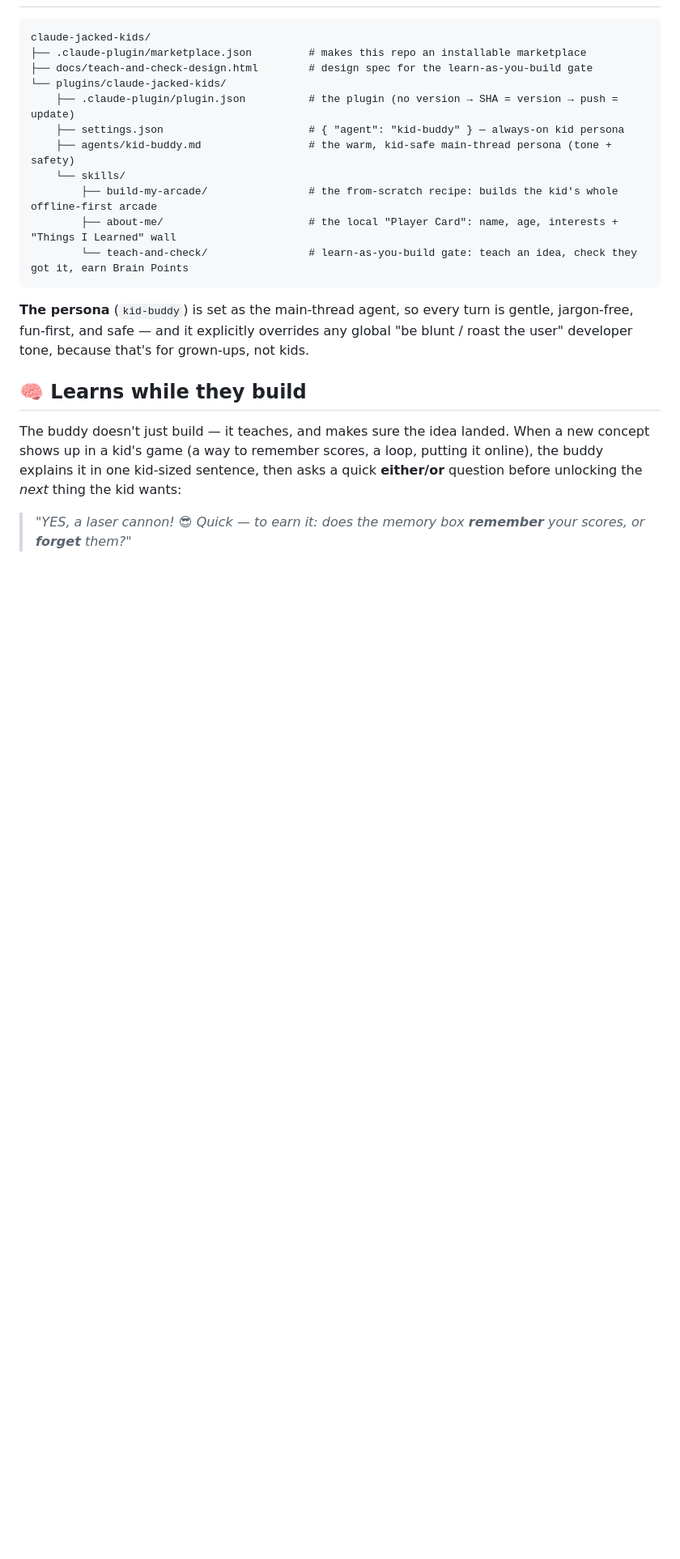
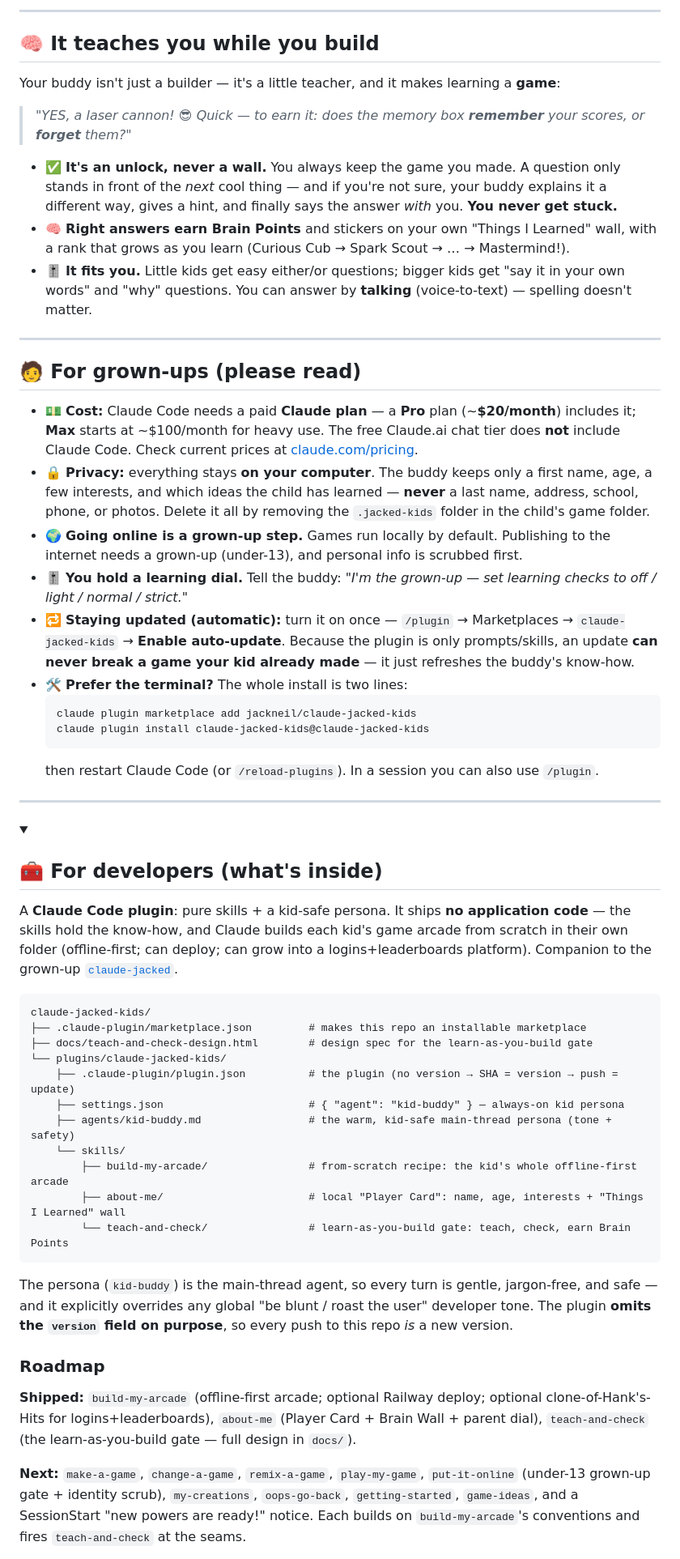
Before and after one commit to jackneil/claude-jacked-kids, a Markdown page: README.md, the part around one of its changes. Shown at 81% size. Drawn GitHub-style; folded sections open; blank space fills up the shorter version.

````diff
--- a/README.md
+++ b/README.md
@@ -32,3 +131,37 @@ Because the plugin is *only* prompts/skills, an update **can never break a kid's
+---
+
+## 🧠 It teaches you while you build
+
+Your buddy isn't just a builder — it's a little teacher, and it makes learning a **game**:
+
+> *"YES, a laser cannon! 😎 Quick — to earn it: does the memory box **remember** your scores, or **forget** them?"*
+
+- ✅ **It's an unlock, never a wall.** You always keep the game you made. A question only stands in front of the *next* cool thing — and if you're not sure, your buddy explains it a different way, gives a hint, and finally says the answer *with* you. **You never get stuck.**
+- 🧠 **Right answers earn Brain Points** and stickers on your own "Things I Learned" wall, with a rank that grows as you learn (Curious Cub → Spark Scout → … → Mastermind!).
+- 🎚️ **It fits you.** Little kids get easy either/or questions; bigger kids get "say it in your own words" and "why" questions. You can answer by **talking** (voice-to-text) — spelling doesn't matter.
+
+---
+
+## 🧑 For grown-ups (please read)
+
+- 💵 **Cost:** Claude Code needs a paid **Claude plan** — a **Pro** plan (~**$20/month**) includes it; **Max** starts at ~$100/month for heavy use. The free Claude.ai chat tier does **not** include Claude Code. Check current prices at [claude.com/pricing](https://claude.com/pricing).
+- 🔒 **Privacy:** everything stays **on your computer**. The buddy keeps only a first name, age, a few interests, and which ideas the child has learned — **never** a last name, address, school, phone, or photos. Delete it all by removing the `.jacked-kids` folder in the child's game folder.
+- 🌍 **Going online is a grown-up step.** Games run locally by default. Publishing to the internet needs a grown-up (under-13), and personal info is scrubbed first.
+- 🎚️ **You hold a learning dial.** Tell the buddy: *"I'm the grown-up — set learning checks to off / light / normal / strict."*
+- 🔁 **Staying updated (automatic):** turn it on once — `/plugin` → Marketplaces → `claude-jacked-kids` → **Enable auto-update**. Because the plugin is only prompts/skills, an update **can never break a game your kid already made** — it just refreshes the buddy's know-how.
+- 🛠️ **Prefer the terminal?** The whole install is two lines:
+  ```bash
+  claude plugin marketplace add jackneil/claude-jacked-kids
+  claude plugin install claude-jacked-kids@claude-jacked-kids
+  ```
+  then restart Claude Code (or `/reload-plugins`). In a session you can also use `/plugin`.
+
+---
+
+<details>
+<summary><h2>🧰 For developers (what's inside)</h2></summary>
+
+A **Claude Code plugin**: pure skills + a kid-safe persona. It ships **no application code** — the skills hold the know-how, and Claude builds each kid's game arcade from scratch in their own folder (offline-first; can deploy; can grow into a logins+leaderboards platform). Companion to the grown-up [`claude-jacked`](https://github.com/jackneil/claude-jacked).
 
 ```
 claude-jacked-kids/
@@ -39,16 +172,16 @@ claude-jacked-kids/
     ├── settings.json                       # { "agent": "kid-buddy" } — always-on kid persona
     ├── agents/kid-buddy.md                 # the warm, kid-safe main-thread persona (tone + safety)
     └── skills/
-        ├── build-my-arcade/                # the from-scratch recipe: builds the kid's whole offline-first arcade
-        ├── about-me/                       # the local "Player Card": name, age, interests + "Things I Learned" wall
-        └── teach-and-check/                # learn-as-you-build gate: teach an idea, check they got it, earn Brain Points
+        ├── build-my-arcade/                # from-scratch recipe: the kid's whole offline-first arcade
+        ├── about-me/                       # local "Player Card": name, age, interests + "Things I Learned" wall
+        └── teach-and-check/                # learn-as-you-build gate: teach, check, earn Brain Points
 ```
 
-**The persona** (`kid-buddy`) is set as the main-thread agent, so every turn is gentle, jargon-free, fun-first, and safe — and it explicitly overrides any global "be blunt / roast the user" developer tone, because that's for grown-ups, not kids.
+The persona (`kid-buddy`) is the main-thread agent, so every turn is gentle, jargon-free, and safe — and it explicitly overrides any global "be blunt / roast the user" developer tone. The plugin **omits the `version` field on purpose**, so every push to this repo *is* a new version.
 
-## 🧠 Learns while they build
+### Roadmap
 
-The buddy doesn't just build — it teaches, and makes sure the idea landed. When a new concept shows up in a kid's game (a way to remember scores, a loop, putting it online), the buddy explains it in one kid-sized sentence, then asks a quick **either/or** question before unlocking the *next* thing the kid wants:
+**Shipped:** `build-my-arcade` (offline-first arcade; optional Railway deploy; optional clone-of-Hank's-Hits for logins+leaderboards), `about-me` (Player Card + Brain Wall + parent dial), `teach-and-check` (the learn-as-you-build gate — full design in `docs/`).
 
-> *"YES, a laser cannon! 😎 Quick — to earn it: does the memory box **remember** your scores, or **forget** them?"*
+**Next:** `make-a-game`, `change-a-game`, `remix-a-game`, `play-my-game`, `put-it-online` (under-13 grown-up gate + identity scrub), `my-creations`, `oops-go-back`, `getting-started`, `game-ideas`, and a SessionStart "new powers are ready!" notice. Each builds on `build-my-arcade`'s conventions and fires `teach-and-check` at the seams.
 
````
Also changed, not shown: other parts of README.md (+125 -41 lines).
